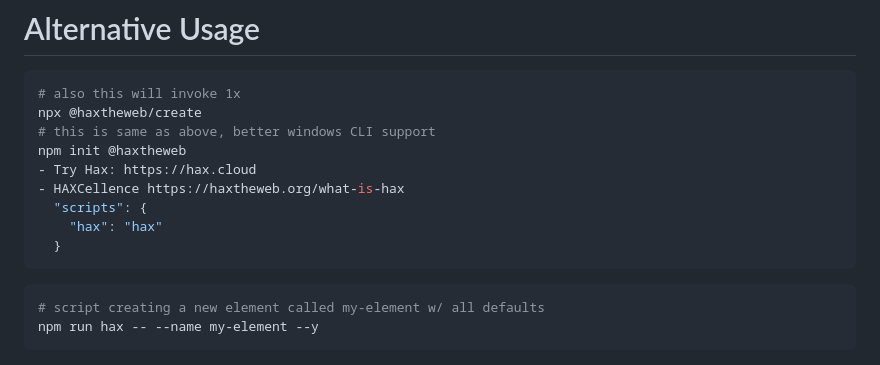
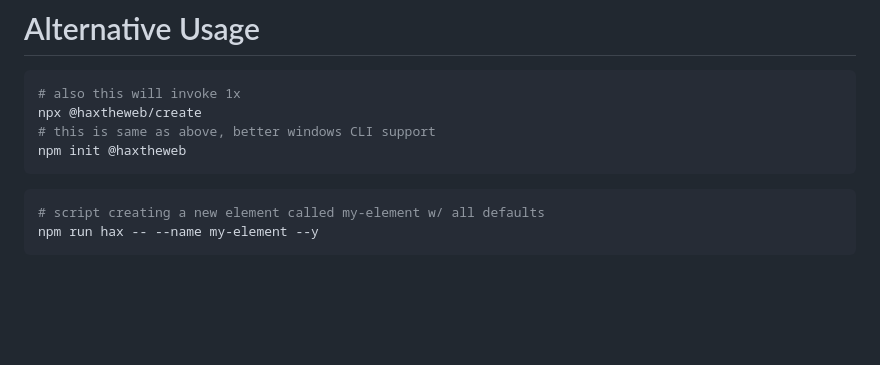
Before and after one commit to haxtheweb/create, a Markdown page: README.md, the part around the change. Drawn GitHub-style; blank space fills up the shorter version.

````diff
--- a/README.md
+++ b/README.md
@@ -114,11 +114,6 @@ Run `man hax` to get detailed manual.
 npx @haxtheweb/create
 # this is same as above, better windows CLI support
 npm init @haxtheweb
-- Try Hax: https://hax.cloud
-- HAXCellence https://haxtheweb.org/what-is-hax
-  "scripts": {
-    "hax": "hax"
-  }
 ```
 
 ```bash
````
